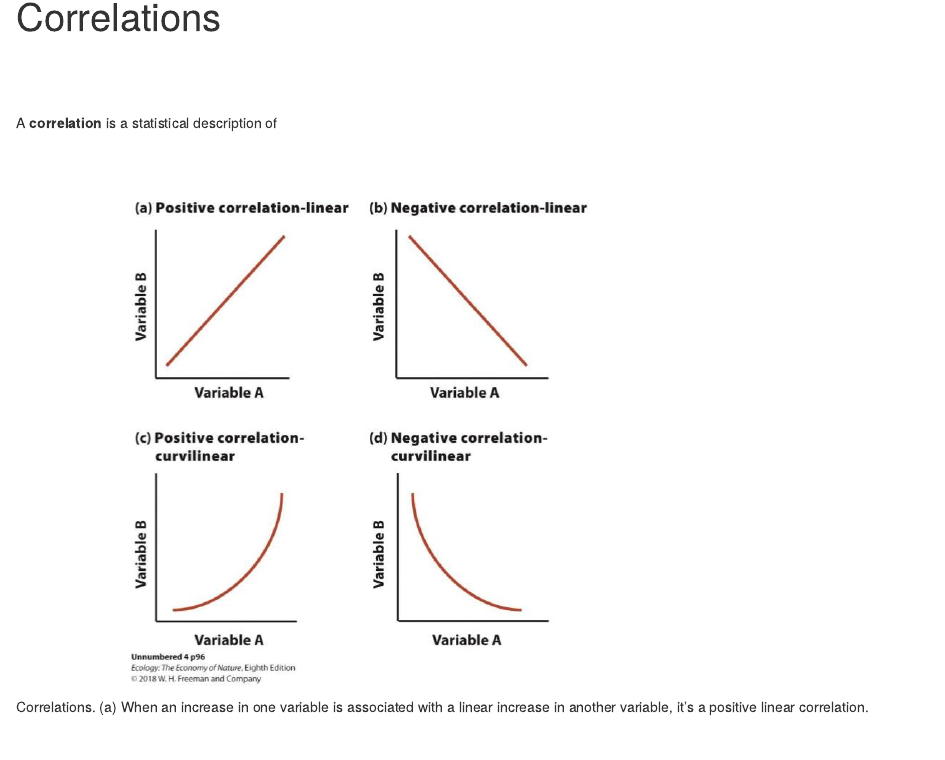
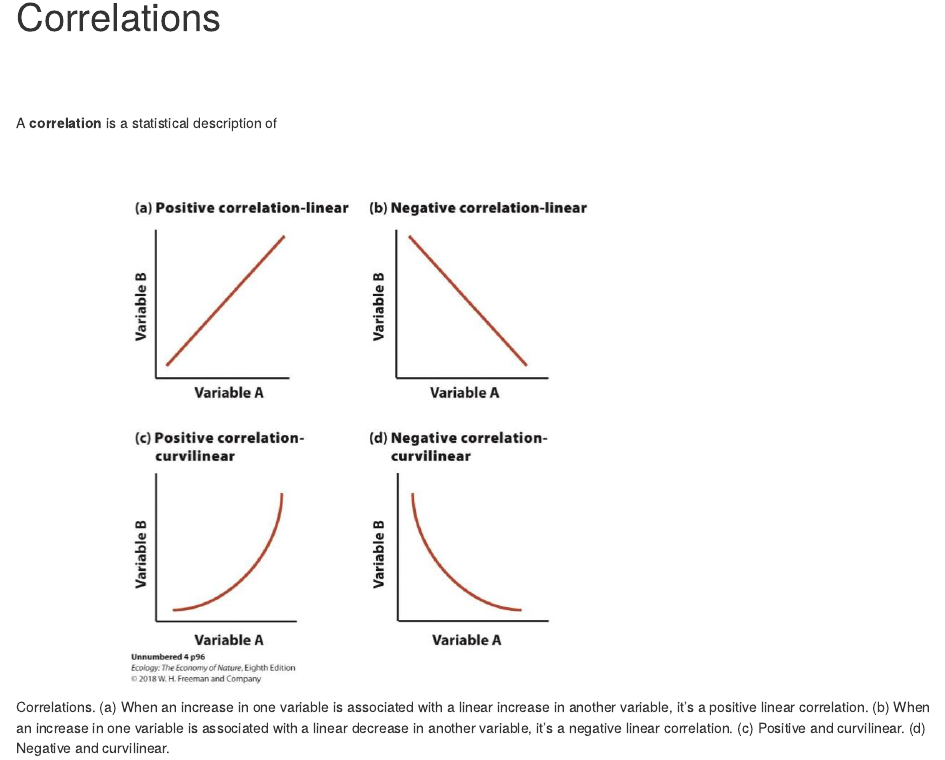
Before and after one commit to jjherlan/bio239_summer2022, an R Markdown document (lesson2.Rmd): the page in a window 1100 px wide, from 90 px down. Rendered offline with R 4.5, knitr and Pandoc, with nearby package versions.

Commit message:
commit and push, 6/6/2022, 1444

````diff
--- a/lesson2.Rmd
+++ b/lesson2.Rmd
@@ -12,6 +12,6 @@ A **correlation** is a statistical description of
 
 </div>
 
-```{r bio239 line 15, echo = FALSE, fig.cap = "Correlations. (a) When an increase in one variable is associated with a linear increase in another variable, it's a positive linear correlation. ", out.width = '75%'}
+```{r bio239 line 15, echo = FALSE, fig.cap = "Correlations. (a) When an increase in one variable is associated with a linear increase in another variable, it's a positive linear correlation. (b) When an increase in one variable is associated with a linear decrease in another variable, it's a negative linear correlation. (c) Positive and curvilinear. (d) Negative and curvilinear.", out.width = '75%'}
 knitr::include_graphics('eon8e_ch04_reg.jpg')
 ```
````
Also changed, not shown: 1 other file.
